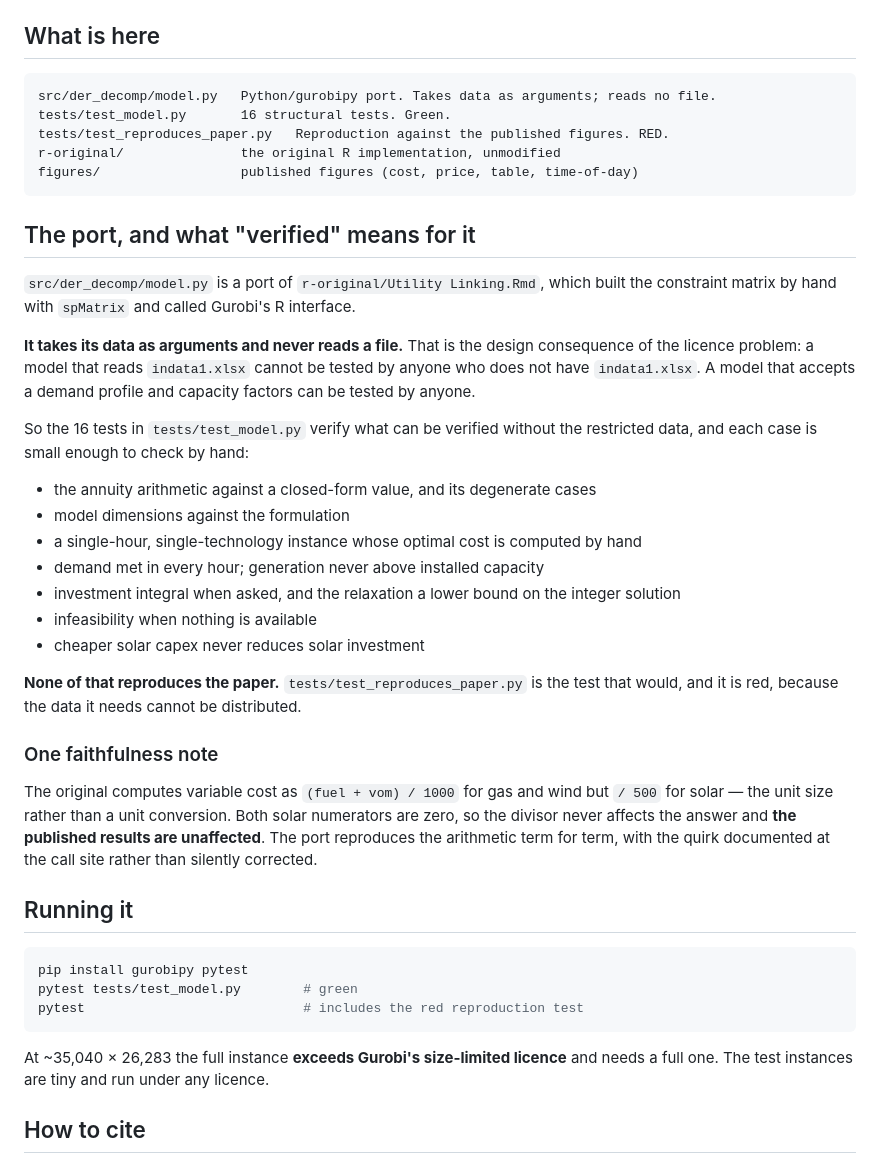
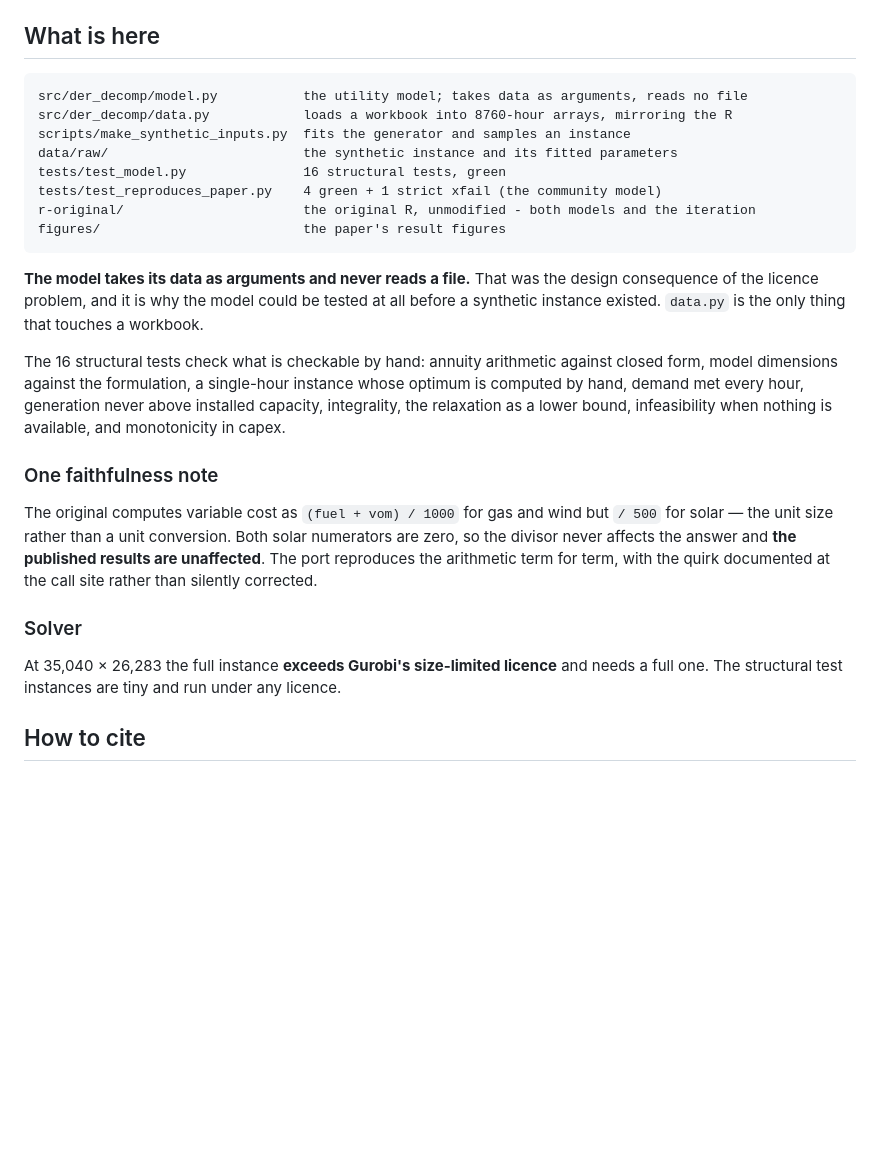
Before and after one commit to sear-labs/der-decomp-iise-2020, a Markdown page: README.md, the part around the change. Rendered like a GitHub page; blank space fills up the shorter version.

Commit message:
Remove README sections the synthetic instance made untrue
The layout and testing sections still described a repo with no data and a
reproduction test red for want of it. Both changed when the synthetic instance
landed.

Co-Authored-By: Claude Opus 5 <noreply@anthropic.com>

````diff
--- a/README.md
+++ b/README.md
@@ -75,35 +75,24 @@ and blocks every other spreadsheet. It lives outside version control at
 ## What is here
 
 ```
-src/der_decomp/model.py   Python/gurobipy port. Takes data as arguments; reads no file.
-tests/test_model.py       16 structural tests. Green.
-tests/test_reproduces_paper.py   Reproduction against the published figures. RED.
-r-original/               the original R implementation, unmodified
-figures/                  published figures (cost, price, table, time-of-day)
+src/der_decomp/model.py           the utility model; takes data as arguments, reads no file
+src/der_decomp/data.py            loads a workbook into 8760-hour arrays, mirroring the R
+scripts/make_synthetic_inputs.py  fits the generator and samples an instance
+data/raw/                         the synthetic instance and its fitted parameters
+tests/test_model.py               16 structural tests, green
+tests/test_reproduces_paper.py    4 green + 1 strict xfail (the community model)
+r-original/                       the original R, unmodified - both models and the iteration
+figures/                          the paper's result figures
 ```
 
-## The port, and what "verified" means for it
+**The model takes its data as arguments and never reads a file.** That was the design consequence of
+the licence problem, and it is why the model could be tested at all before a synthetic instance
+existed. `data.py` is the only thing that touches a workbook.
 
-`src/der_decomp/model.py` is a port of `r-original/Utility Linking.Rmd`, which built the constraint
-matrix by hand with `spMatrix` and called Gurobi's R interface.
-
-**It takes its data as arguments and never reads a file.** That is the design consequence of the
-licence problem: a model that reads `indata1.xlsx` cannot be tested by anyone who does not have
-`indata1.xlsx`. A model that accepts a demand profile and capacity factors can be tested by anyone.
-
-So the 16 tests in `tests/test_model.py` verify what can be verified without the restricted data, and
-each case is small enough to check by hand:
-
-- the annuity arithmetic against a closed-form value, and its degenerate cases
-- model dimensions against the formulation
-- a single-hour, single-technology instance whose optimal cost is computed by hand
-- demand met in every hour; generation never above installed capacity
-- investment integral when asked, and the relaxation a lower bound on the integer solution
-- infeasibility when nothing is available
-- cheaper solar capex never reduces solar investment
-
-**None of that reproduces the paper.** `tests/test_reproduces_paper.py` is the test that would, and it
-is red, because the data it needs cannot be distributed.
+The 16 structural tests check what is checkable by hand: annuity arithmetic against closed form, model
+dimensions against the formulation, a single-hour instance whose optimum is computed by hand, demand
+met every hour, generation never above installed capacity, integrality, the relaxation as a lower
+bound, infeasibility when nothing is available, and monotonicity in capex.
 
 ### One faithfulness note
 
@@ -112,16 +101,10 @@ the unit size rather than a unit conversion. Both solar numerators are zero, so
 affects the answer and **the published results are unaffected**. The port reproduces the arithmetic
 term for term, with the quirk documented at the call site rather than silently corrected.
 
-## Running it
+### Solver
 
-```bash
-pip install gurobipy pytest
-pytest tests/test_model.py        # green
-pytest                            # includes the red reproduction test
-```
-
-At ~35,040 × 26,283 the full instance **exceeds Gurobi's size-limited licence** and needs a full one.
-The test instances are tiny and run under any licence.
+At 35,040 × 26,283 the full instance **exceeds Gurobi's size-limited licence** and needs a full one.
+The structural test instances are tiny and run under any licence.
 
 ## How to cite
 
````
